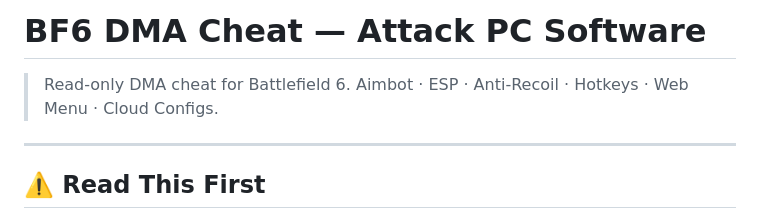
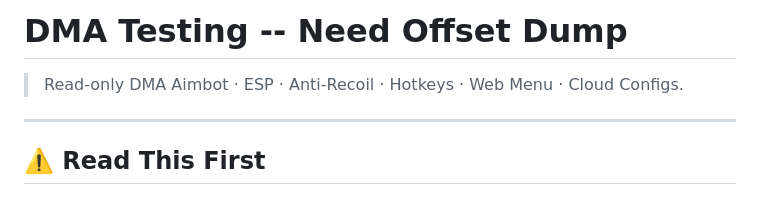
Before and after one commit to Aerosythe-cmd/DMA-Testing-Space, a Markdown page: README.md, the part around the change. Drawn GitHub-style.

```diff
--- a/README.md
+++ b/README.md
@@ -1,6 +1,6 @@
-# BF6 DMA Cheat — Attack PC Software
+# DMA Testing -- Need Offset Dump
 
-> Read-only DMA cheat for Battlefield 6.
+> Read-only DMA
 > Aimbot · ESP · Anti-Recoil · Hotkeys · Web Menu · Cloud Configs.
 
 ---
```
